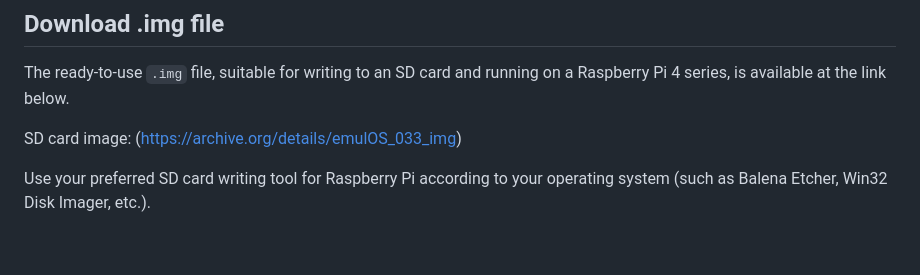
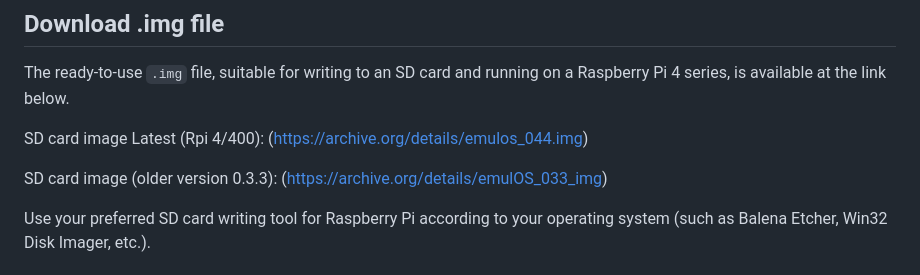
Before and after one commit to fg1998/emulOS, a Markdown page: readme.md, the part around the change. Drawn GitHub-style; blank space fills up the shorter version.

```diff
--- a/readme.md
+++ b/readme.md
@@ -109,7 +109,9 @@ More than 50 systems are emulated, with their respective BIOS and operating syst
 
 The ready-to-use `.img` file, suitable for writing to an SD card and running on a Raspberry Pi 4 series, is available at the link below.
 
-SD card image: (https://archive.org/details/emulOS_033_img)
+SD card image Latest (Rpi 4/400): (https://archive.org/details/emulos_044.img)
+
+SD card image (older version 0.3.3): (https://archive.org/details/emulOS_033_img)
 
 
 Use your preferred SD card writing tool for Raspberry Pi according to your operating system (such as Balena Etcher, Win32 Disk Imager, etc.).
```
